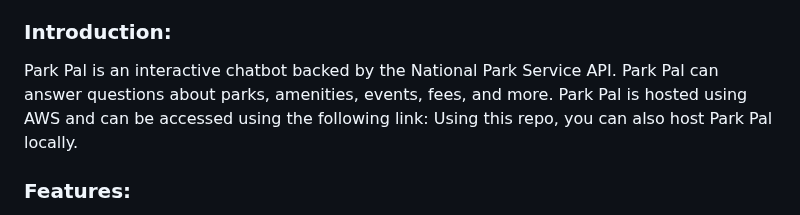
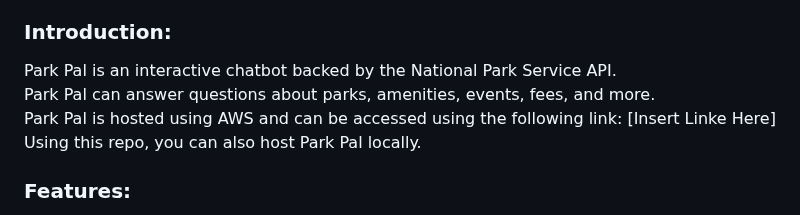
Before and after one commit to nblakkanesser/MADS_Capstone, a Markdown page: README.md, the part around the change. GitHub-like rendering.

Commit message:
Readme formatting

```diff
--- a/README.md
+++ b/README.md
@@ -11,9 +11,9 @@
 
 ### Introduction:
 
-Park Pal is an interactive chatbot backed by the National Park Service API.
-Park Pal can answer questions about parks, amenities, events, fees, and more.
-Park Pal is hosted using AWS and can be accessed using the following link:
+Park Pal is an interactive chatbot backed by the National Park Service API. \
+Park Pal can answer questions about parks, amenities, events, fees, and more.\
+Park Pal is hosted using AWS and can be accessed using the following link: [Insert Linke Here]\
 Using this repo, you can also host Park Pal locally.
 
 ### Features:
```
